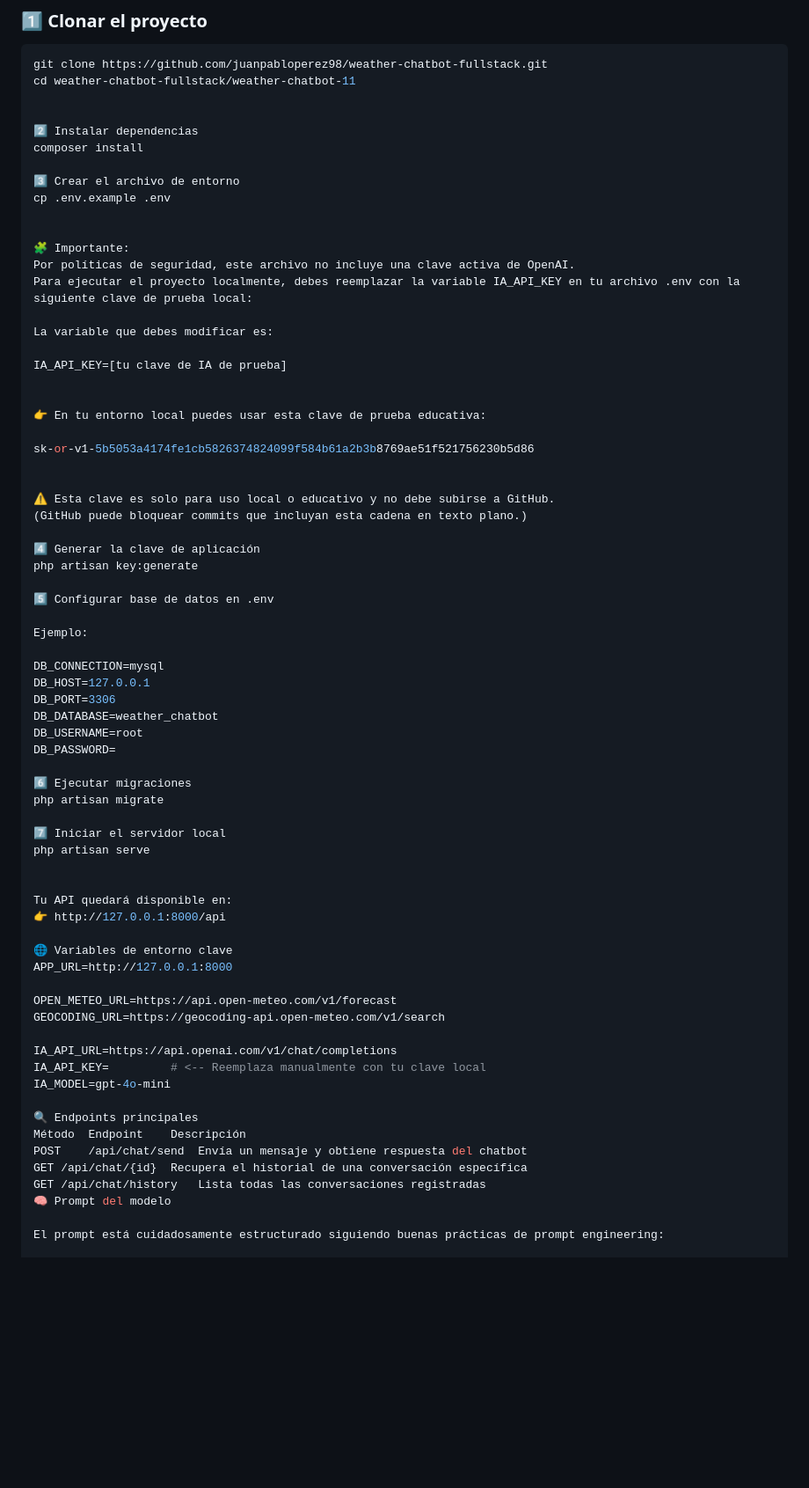
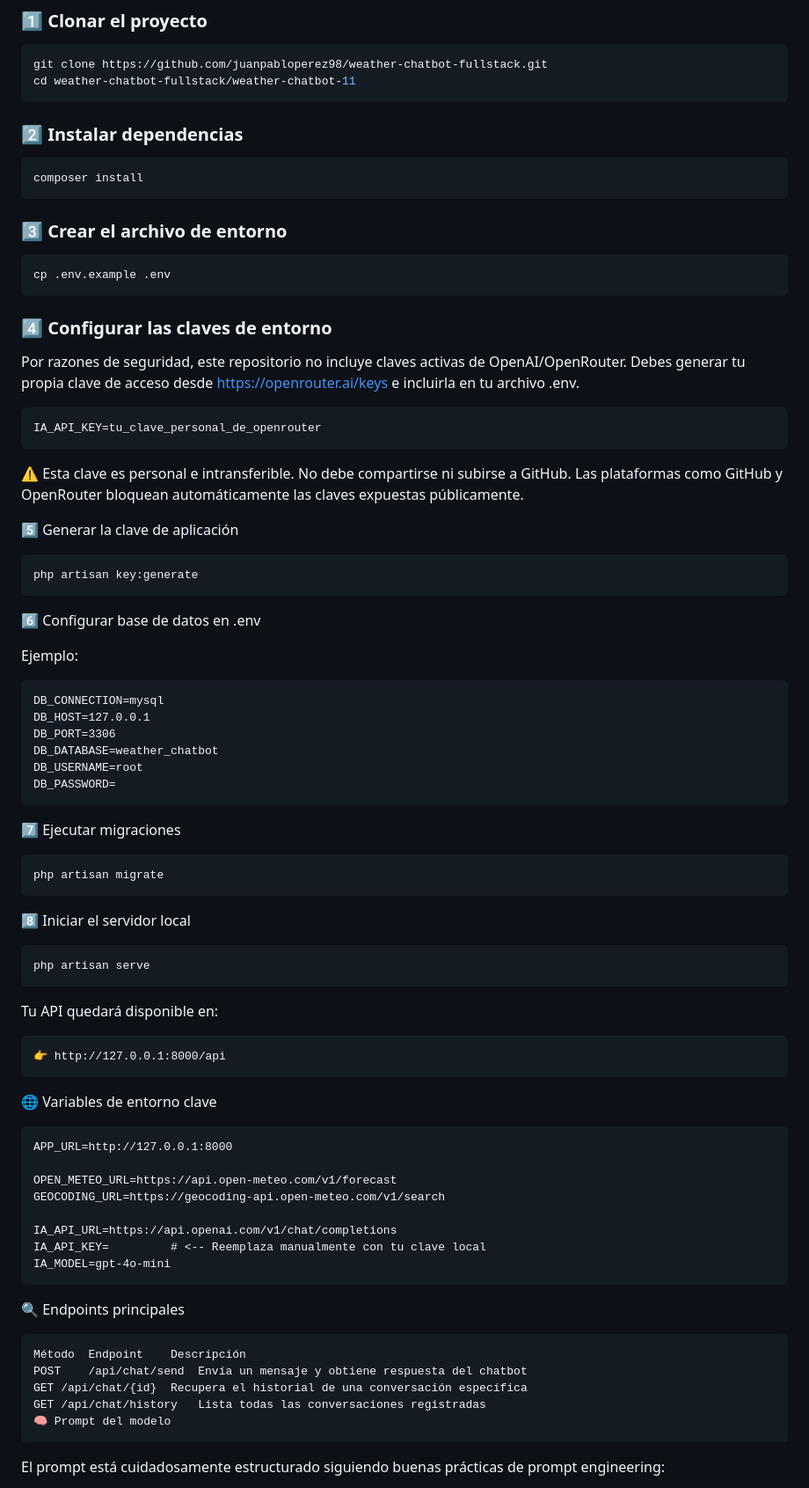
Before and after one commit to juanpabloperez98/weather-chatbot-fullstack, a Markdown page: weather-chatbot-11/README.md, the part around the change printed below. Shown: that part at 88% size. GitHub-like rendering; blank space fills up the shorter version.

Commit message:
docs: update README with OpenRouter API key instructions

````diff
--- a/weather-chatbot-11/README.md
+++ b/weather-chatbot-11/README.md
@@ -25,57 +25,63 @@ Flujo resumido:
 ```bash
 git clone https://github.com/juanpabloperez98/weather-chatbot-fullstack.git
 cd weather-chatbot-fullstack/weather-chatbot-11
+```
+
+### 2️⃣ Instalar dependencias
+```
+composer install
+```
+
+### 3️⃣ Crear el archivo de entorno
+```
+cp .env.example .env
+```
+
+### 4️⃣ Configurar las claves de entorno
+Por razones de seguridad, este repositorio no incluye claves activas de OpenAI/OpenRouter.
+Debes generar tu propia clave de acceso desde https://openrouter.ai/keys e incluirla en tu archivo .env.
+
+```
+IA_API_KEY=tu_clave_personal_de_openrouter
+```
+⚠️ Esta clave es personal e intransferible. No debe compartirse ni subirse a GitHub.
+Las plataformas como GitHub y OpenRouter bloquean automáticamente las claves expuestas públicamente.
 
 
-2️⃣ Instalar dependencias
-composer install
+5️⃣ Generar la clave de aplicación
+```
+php artisan key:generate
+```
 
-3️⃣ Crear el archivo de entorno
-cp .env.example .env
-
-
-🧩 Importante:
-Por políticas de seguridad, este archivo no incluye una clave activa de OpenAI.
-Para ejecutar el proyecto localmente, debes reemplazar la variable IA_API_KEY en tu archivo .env con la siguiente clave de prueba local:
-
-La variable que debes modificar es:
-
-IA_API_KEY=[tu clave de IA de prueba]
-
-
-👉 En tu entorno local puedes usar esta clave de prueba educativa:
-
-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
-
-
-⚠️ Esta clave es solo para uso local o educativo y no debe subirse a GitHub.
-(GitHub puede bloquear commits que incluyan esta cadena en texto plano.)
-
-4️⃣ Generar la clave de aplicación
-php artisan key:generate
-
-5️⃣ Configurar base de datos en .env
+6️⃣ Configurar base de datos en .env
 
 Ejemplo:
-
+```
 DB_CONNECTION=mysql
 DB_HOST=127.0.0.1
 DB_PORT=3306
 DB_DATABASE=weather_chatbot
 DB_USERNAME=root
 DB_PASSWORD=
+```
 
-6️⃣ Ejecutar migraciones
+7️⃣ Ejecutar migraciones
+```
 php artisan migrate
+```
 
-7️⃣ Iniciar el servidor local
+8️⃣ Iniciar el servidor local
+```
 php artisan serve
-
+```
 
 Tu API quedará disponible en:
+```
 👉 http://127.0.0.1:8000/api
+```
 
 🌐 Variables de entorno clave
+```
 APP_URL=http://127.0.0.1:8000
 
 OPEN_METEO_URL=https://api.open-meteo.com/v1/forecast
@@ -84,13 +90,16 @@ GEOCODING_URL=https://geocoding-api.open-meteo.com/v1/search
 IA_API_URL=https://api.openai.com/v1/chat/completions
 IA_API_KEY=         # <-- Reemplaza manualmente con tu clave local
 IA_MODEL=gpt-4o-mini
+```
 
 🔍 Endpoints principales
+```
 Método	Endpoint	Descripción
 POST	/api/chat/send	Envía un mensaje y obtiene respuesta del chatbot
 GET	/api/chat/{id}	Recupera el historial de una conversación específica
 GET	/api/chat/history	Lista todas las conversaciones registradas
 🧠 Prompt del modelo
+```
 
 El prompt está cuidadosamente estructurado siguiendo buenas prácticas de prompt engineering:
 
````
Also changed, not shown: other parts of weather-chatbot-11/README.md (+2 -1 lines).
